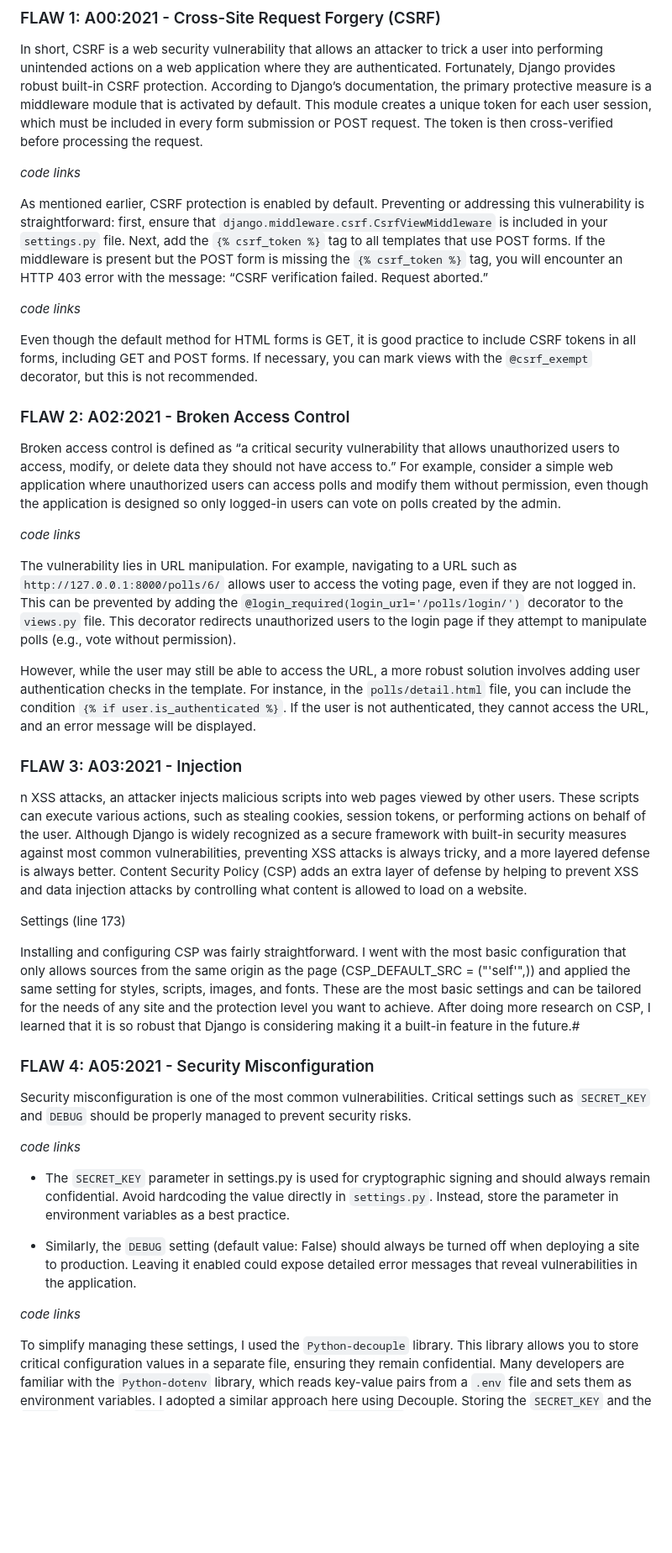
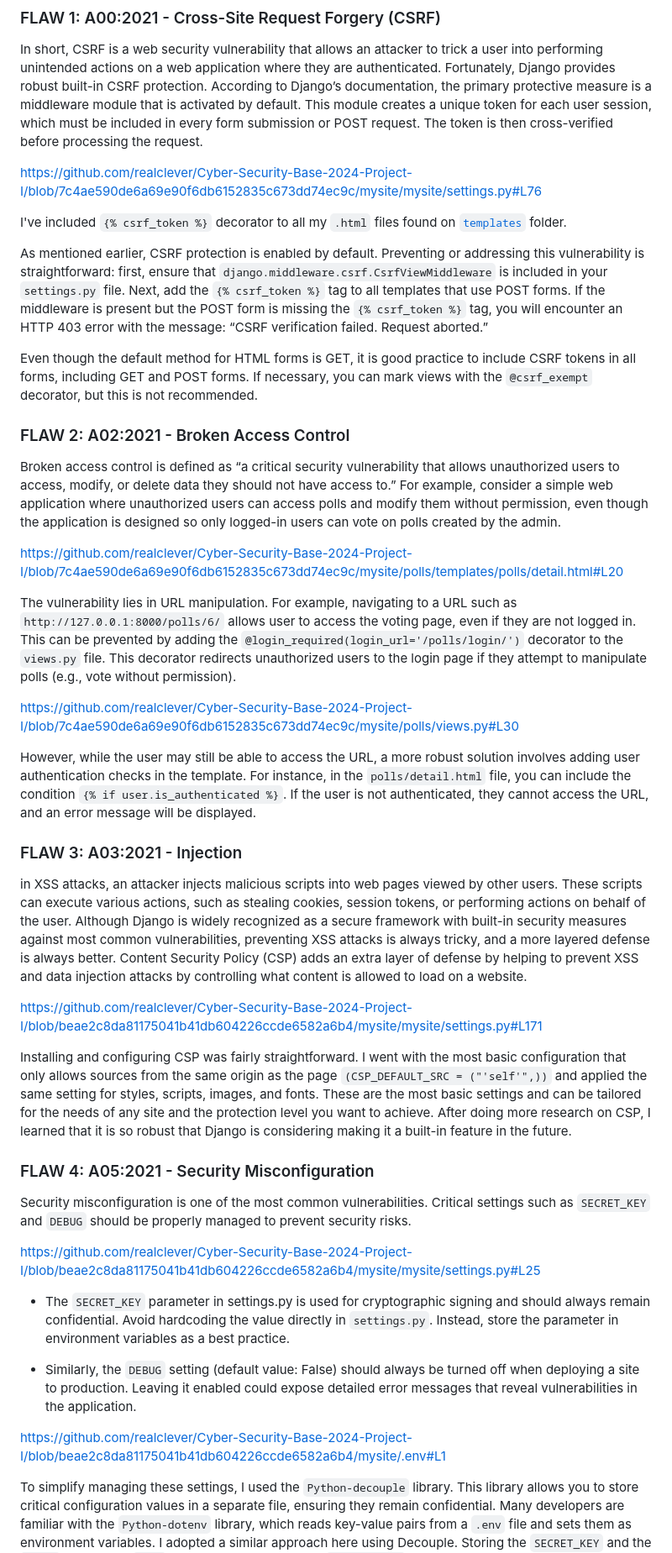
Before and after one commit to realclever/Cyber-Security-Base-2024-Project-I, a Markdown page: README.md, the part around one of its changes. Shown at 84% size. Drawn GitHub-style; blank space fills up the shorter version.

````diff
--- a/README.md
+++ b/README.md
@@ -14,11 +14,12 @@ This project is a simple implementation of the [Django starter website](https://
 
 In short, CSRF is a web security vulnerability that allows an attacker to trick a user into performing unintended actions on a web application where they are authenticated. Fortunately, Django provides robust built-in CSRF protection. According to Django’s documentation, the primary protective measure is a middleware module that is activated by default. This module creates a unique token for each user session, which must be included in every form submission or POST request. The token is then cross-verified before processing the request.
 
-*code links*
+https://github.com/realclever/Cyber-Security-Base-2024-Project-I/blob/7c4ae590de6a69e90f6db6152835c673dd74ec9c/mysite/mysite/settings.py#L76
+
+I've included ```{% csrf_token %}``` decorator to all my ```.html``` files found on [```templates```](https://github.com/realclever/Cyber-Security-Base-2024-Project-I/tree/main/mysite/polls/templates) folder.
+
 
 As mentioned earlier, CSRF protection is enabled by default. Preventing or addressing this vulnerability is straightforward: first, ensure that ```django.middleware.csrf.CsrfViewMiddleware``` is included in your ```settings.py``` file. Next, add the ```{% csrf_token %}``` tag to all templates that use POST forms. If the middleware is present but the POST form is missing the ```{% csrf_token %}``` tag, you will encounter an HTTP 403 error with the message: “CSRF verification failed. Request aborted.”
-
-*code links*
 
 Even though the default method for HTML forms is GET, it is good practice to include CSRF tokens in all forms, including GET and POST forms. If necessary, you can mark views with the ```@csrf_exempt``` decorator, but this is not recommended.
 
@@ -26,32 +27,34 @@ Even though the default method for HTML forms is GET, it is good practice to inc
 
 Broken access control is defined as “a critical security vulnerability that allows unauthorized users to access, modify, or delete data they should not have access to.” For example, consider a simple web application where unauthorized users can access polls and modify them without permission, even though the application is designed so only logged-in users can vote on polls created by the admin.
 
-*code links*
+https://github.com/realclever/Cyber-Security-Base-2024-Project-I/blob/7c4ae590de6a69e90f6db6152835c673dd74ec9c/mysite/polls/templates/polls/detail.html#L20
 
 The vulnerability lies in URL manipulation. For example, navigating to a URL such as ```http://127.0.0.1:8000/polls/6/``` allows user to access the voting page, even if they are not logged in. This can be prevented by adding the ```@login_required(login_url='/polls/login/')``` decorator to the ```views.py``` file. This decorator redirects unauthorized users to the login page if they attempt to manipulate polls (e.g., vote without permission).
+
+https://github.com/realclever/Cyber-Security-Base-2024-Project-I/blob/7c4ae590de6a69e90f6db6152835c673dd74ec9c/mysite/polls/views.py#L30
 
 However, while the user may still be able to access the URL, a more robust solution involves adding user authentication checks in the template. For instance, in the ```polls/detail.html``` file, you can include the condition ```{% if user.is_authenticated %}```. If the user is not authenticated, they cannot access the URL, and an error message will be displayed.
 
 ### FLAW 3: A03:2021 - Injection
 
-n XSS attacks, an attacker injects malicious scripts into web pages viewed by other users. These scripts can execute various actions, such as stealing cookies, session tokens, or performing actions on behalf of the user. Although Django is widely recognized as a secure framework with built-in security measures against most common vulnerabilities, preventing XSS attacks is always tricky, and a more layered defense is always better.
+in XSS attacks, an attacker injects malicious scripts into web pages viewed by other users. These scripts can execute various actions, such as stealing cookies, session tokens, or performing actions on behalf of the user. Although Django is widely recognized as a secure framework with built-in security measures against most common vulnerabilities, preventing XSS attacks is always tricky, and a more layered defense is always better.
 Content Security Policy (CSP) adds an extra layer of defense by helping to prevent XSS and data injection attacks by controlling what content is allowed to load on a website.
 
-Settings (line 173)
+https://github.com/realclever/Cyber-Security-Base-2024-Project-I/blob/beae2c8da81175041b41db604226ccde6582a6b4/mysite/mysite/settings.py#L171
 
-Installing and configuring CSP was fairly straightforward. I went with the most basic configuration that only allows sources from the same origin as the page (CSP_DEFAULT_SRC = ("'self'",)) and applied the same setting for styles, scripts, images, and fonts. These are the most basic settings and can be tailored for the needs of any site and the protection level you want to achieve. After doing more research on CSP, I learned that it is so robust that Django is considering making it a built-in feature in the future.#
+Installing and configuring CSP was fairly straightforward. I went with the most basic configuration that only allows sources from the same origin as the page ```(CSP_DEFAULT_SRC = ("'self'",))``` and applied the same setting for styles, scripts, images, and fonts. These are the most basic settings and can be tailored for the needs of any site and the protection level you want to achieve. After doing more research on CSP, I learned that it is so robust that Django is considering making it a built-in feature in the future.
 
 ### FLAW 4: A05:2021 - Security Misconfiguration
 
 Security misconfiguration is one of the most common vulnerabilities. Critical settings such as ```SECRET_KEY``` and ```DEBUG``` should be properly managed to prevent security risks.
 
-*code links*
+https://github.com/realclever/Cyber-Security-Base-2024-Project-I/blob/beae2c8da81175041b41db604226ccde6582a6b4/mysite/mysite/settings.py#L25
 
 - The ```SECRET_KEY``` parameter in settings.py is used for cryptographic signing and should always remain confidential. Avoid hardcoding the value directly in ```settings.py```. Instead, store the parameter in environment variables as a best practice.
 
 - Similarly, the ```DEBUG``` setting (default value: False) should always be turned off when deploying a site to production. Leaving it enabled could expose detailed error messages that reveal vulnerabilities in the application.
 
-*code links*
+https://github.com/realclever/Cyber-Security-Base-2024-Project-I/blob/beae2c8da81175041b41db604226ccde6582a6b4/mysite/.env#L1
 
 To simplify managing these settings, I used the ```Python-decouple``` library. This library allows you to store critical configuration values in a separate file, ensuring they remain confidential. Many developers are familiar with the ```Python-dotenv``` library, which reads key-value pairs from a ```.env``` file and sets them as environment variables. I adopted a similar approach here using Decouple. Storing the ```SECRET_KEY``` and the ```DEBUG``` setting in a ```.env``` file, rather than directly in ```settings.py```, is considered good practice.
 
````
Also changed, not shown: other parts of README.md (+4 -2 lines).
